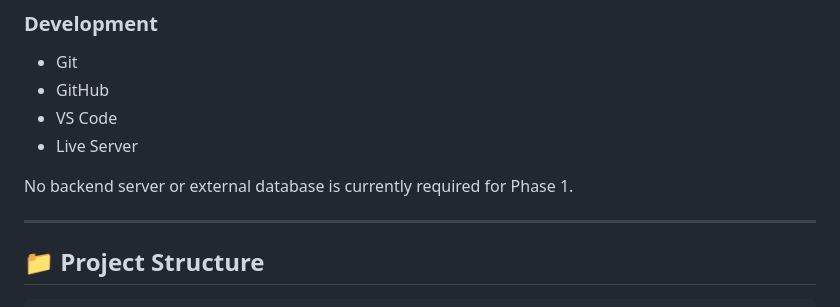
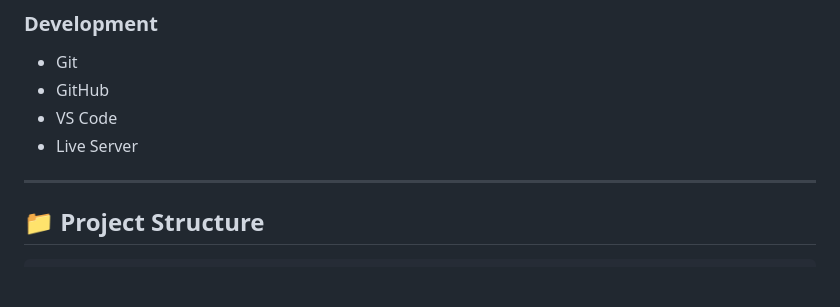
Before and after one commit to warewolf01/Campus-Placement-Management-Platform, a Markdown page: README.md, the part around the change. Drawn GitHub-style; blank space fills up the shorter version.

Commit message:
Update README
Removed note about backend server requirement for Phase 1.

```diff
--- a/README.md
+++ b/README.md
@@ -168,8 +168,6 @@ Administrators can also:
 - VS Code
 - Live Server
 
-No backend server or external database is currently required for Phase 1.
-
 ---
 
 ## 📁 Project Structure
```
